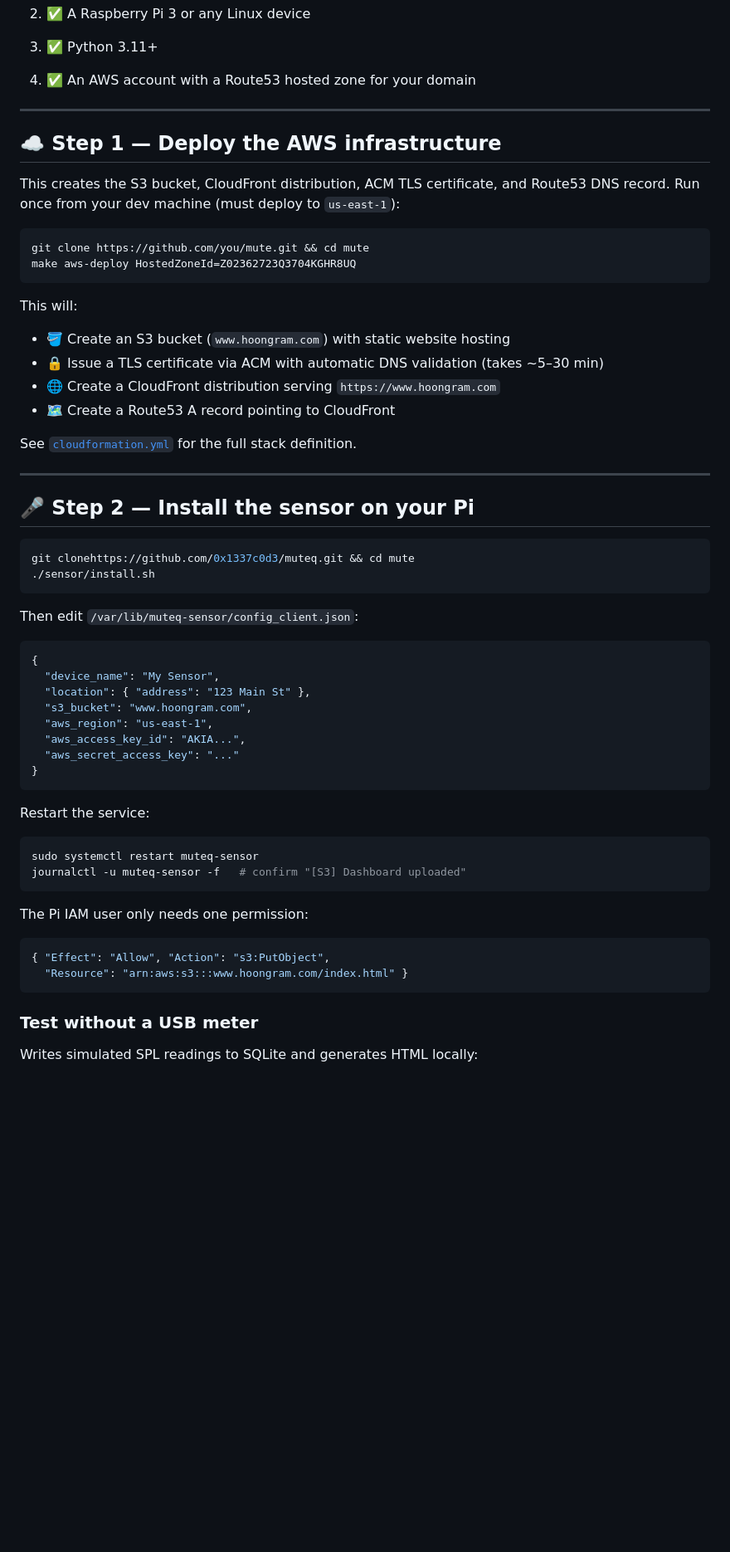
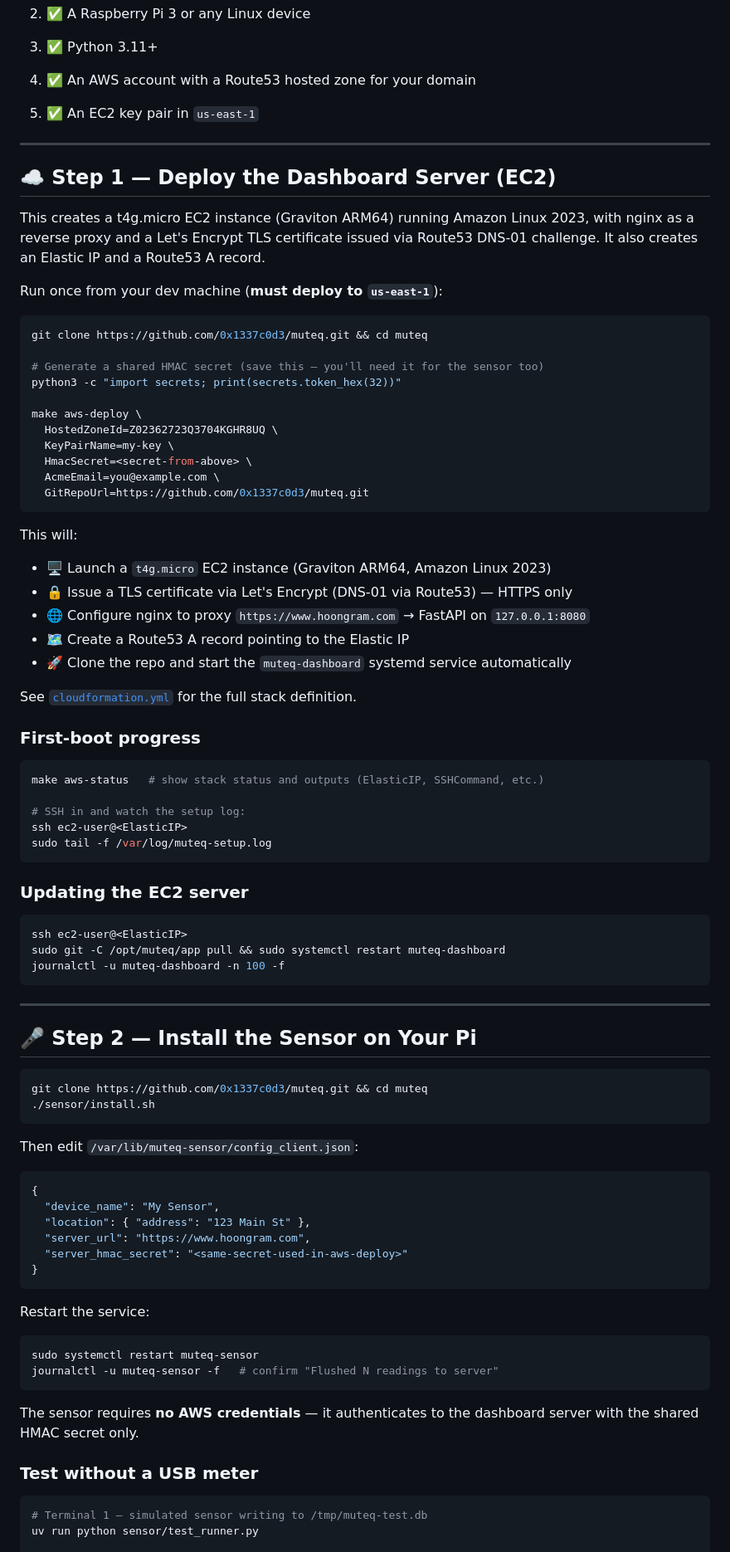
Before and after one commit to 0x1337c0d3/muteq, a Markdown page: README.md, the part around one of its changes. Shown at 83% size. Drawn GitHub-style; blank space fills up the shorter version.

````diff
--- a/README.md
+++ b/README.md
@@ -75,32 +92,63 @@ mute/
 2. ✅ A Raspberry Pi 3 or any Linux device
 3. ✅ Python 3.11+
 4. ✅ An AWS account with a Route53 hosted zone for your domain
+5. ✅ An EC2 key pair in `us-east-1`
 
 ---
 
-## ☁️ Step 1 — Deploy the AWS infrastructure
+## ☁️ Step 1 — Deploy the Dashboard Server (EC2)
 
-This creates the S3 bucket, CloudFront distribution, ACM TLS certificate, and Route53 DNS record. Run once from your dev machine (must deploy to `us-east-1`):
+This creates a t4g.micro EC2 instance (Graviton ARM64) running Amazon Linux 2023, with nginx as a reverse proxy and a Let's Encrypt TLS certificate issued via Route53 DNS-01 challenge. It also creates an Elastic IP and a Route53 A record.
+
+Run once from your dev machine (**must deploy to `us-east-1`**):
 
 ```bash
-git clone https://github.com/you/mute.git && cd mute
-make aws-deploy HostedZoneId=Z02362723Q3704KGHR8UQ
+git clone https://github.com/0x1337c0d3/muteq.git && cd muteq
+
+# Generate a shared HMAC secret (save this — you'll need it for the sensor too)
+python3 -c "import secrets; print(secrets.token_hex(32))"
+
+make aws-deploy \
+  HostedZoneId=Z02362723Q3704KGHR8UQ \
+  KeyPairName=my-key \
+  HmacSecret=<secret-from-above> \
+  AcmeEmail=you@example.com \
+  GitRepoUrl=https://github.com/0x1337c0d3/muteq.git
 ```
 
 This will:
-- 🪣 Create an S3 bucket (`www.hoongram.com`) with static website hosting
-- 🔒 Issue a TLS certificate via ACM with automatic DNS validation (takes ~5–30 min)
-- 🌐 Create a CloudFront distribution serving `https://www.hoongram.com`
-- 🗺️ Create a Route53 A record pointing to CloudFront
+- 🖥️ Launch a `t4g.micro` EC2 instance (Graviton ARM64, Amazon Linux 2023)
+- 🔒 Issue a TLS certificate via Let's Encrypt (DNS-01 via Route53) — HTTPS only
+- 🌐 Configure nginx to proxy `https://www.hoongram.com` → FastAPI on `127.0.0.1:8080`
+- 🗺️ Create a Route53 A record pointing to the Elastic IP
+- 🚀 Clone the repo and start the `muteq-dashboard` systemd service automatically
 
 See [`cloudformation.yml`](cloudformation.yml) for the full stack definition.
 
+### First-boot progress
+
+```bash
+make aws-status   # show stack status and outputs (ElasticIP, SSHCommand, etc.)
+
+# SSH in and watch the setup log:
+ssh ec2-user@<ElasticIP>
+sudo tail -f /var/log/muteq-setup.log
+```
+
+### Updating the EC2 server
+
+```bash
+ssh ec2-user@<ElasticIP>
+sudo git -C /opt/muteq/app pull && sudo systemctl restart muteq-dashboard
+journalctl -u muteq-dashboard -n 100 -f
+```
+
 ---
 
-## 🎤 Step 2 — Install the sensor on your Pi
+## 🎤 Step 2 — Install the Sensor on Your Pi
 
 ```bash
-git clonehttps://github.com/0x1337c0d3/muteq.git && cd mute
+git clone https://github.com/0x1337c0d3/muteq.git && cd muteq
 ./sensor/install.sh
 ```
 
@@ -110,10 +158,8 @@ Then edit `/var/lib/muteq-sensor/config_client.json`:
 {
   "device_name": "My Sensor",
   "location": { "address": "123 Main St" },
-  "s3_bucket": "www.hoongram.com",
-  "aws_region": "us-east-1",
-  "aws_access_key_id": "AKIA...",
-  "aws_secret_access_key": "..."
+  "server_url": "https://www.hoongram.com",
+  "server_hmac_secret": "<same-secret-used-in-aws-deploy>"
 }
 ```
 
@@ -121,17 +167,14 @@ Restart the service:
 
 ```bash
 sudo systemctl restart muteq-sensor
-journalctl -u muteq-sensor -f   # confirm "[S3] Dashboard uploaded"
+journalctl -u muteq-sensor -f   # confirm "Flushed N readings to server"
 ```
 
-The Pi IAM user only needs one permission:
-
-```json
-{ "Effect": "Allow", "Action": "s3:PutObject",
-  "Resource": "arn:aws:s3:::www.hoongram.com/index.html" }
-```
+The sensor requires **no AWS credentials** — it authenticates to the dashboard server with the shared HMAC secret only.
 
 ### Test without a USB meter
 
-Writes simulated SPL readings to SQLite and generates HTML locally:
+```bash
+# Terminal 1 — simulated sensor writing to /tmp/muteq-test.db
+uv run python sensor/test_runner.py
 
````
Also changed, not shown: other parts of README.md (+108 -114 lines), CLAUDE.md (+2 -2 lines).
